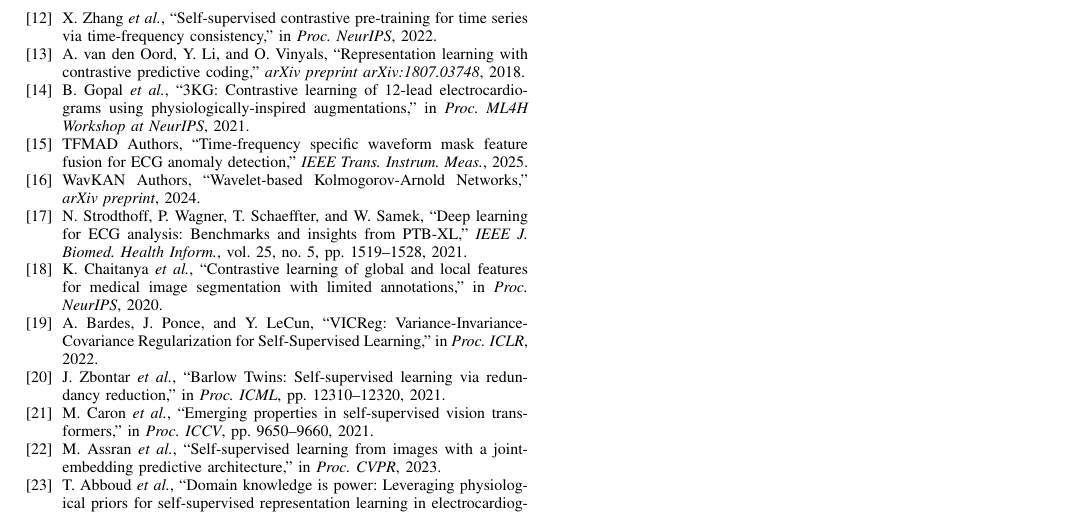
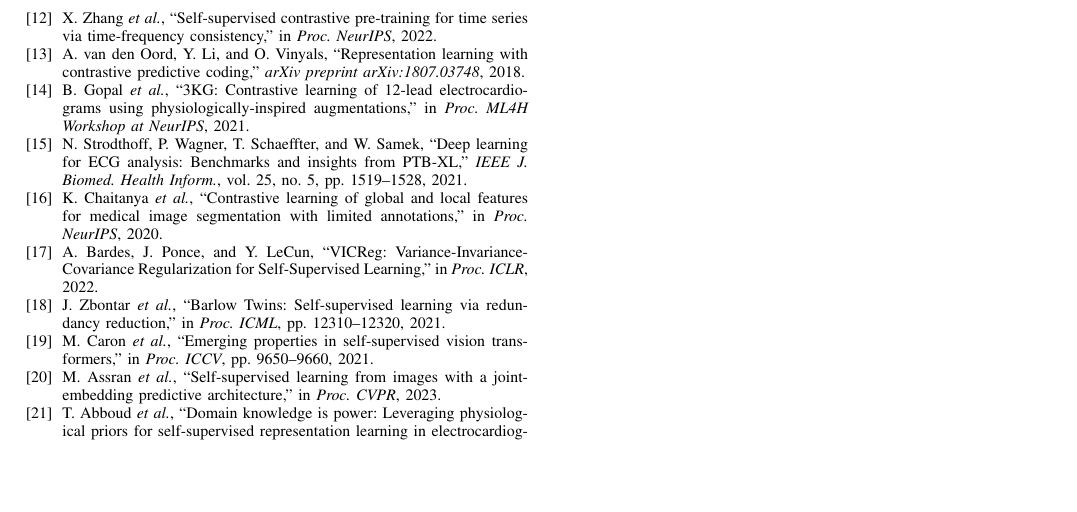
Before and after one commit to vrhsr/PA-SSL-ECG, a LaTeX paper (paper/main.tex): part of page 11 of 13, cut so that both start at the same text, the shorter picture padded with empty space. Compiled offline with pdfLaTeX.

Commit message:
fix: remove duplicate placeholder TFMAD/WavKAN bib entries

```diff
--- a/paper/main.tex
+++ b/paper/main.tex
@@ -916,11 +916,8 @@
 \bibitem{Gopal2021ecg3kg}
 B.~Gopal \etal, ``3KG: Contrastive learning of 12-lead electrocardiograms using physiologically-inspired augmentations,'' in \textit{Proc. ML4H Workshop at NeurIPS}, 2021.
 
-\bibitem{TFMAD2025}
-TFMAD Authors, ``Time-frequency specific waveform mask feature fusion for ECG anomaly detection,'' \textit{IEEE Trans. Instrum. Meas.}, 2025.
 
-\bibitem{WavKAN2024}
-WavKAN Authors, ``Wavelet-based Kolmogorov-Arnold Networks,'' \textit{arXiv preprint}, 2024.
+
 
 \bibitem{Strodthoff2021}
 N.~Strodthoff, P.~Wagner, T.~Schaeffter, and W.~Samek, ``Deep learning for ECG analysis: Benchmarks and insights from PTB-XL,'' \textit{IEEE J. Biomed. Health Inform.}, vol.~25, no.~5, pp.~1519--1528, 2021.
```
